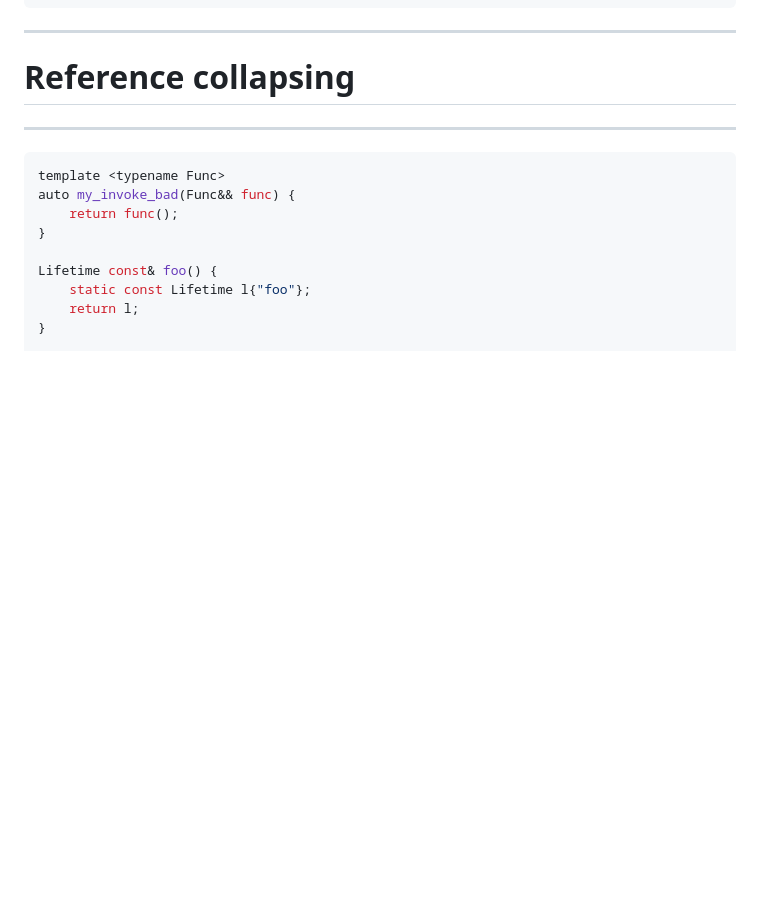
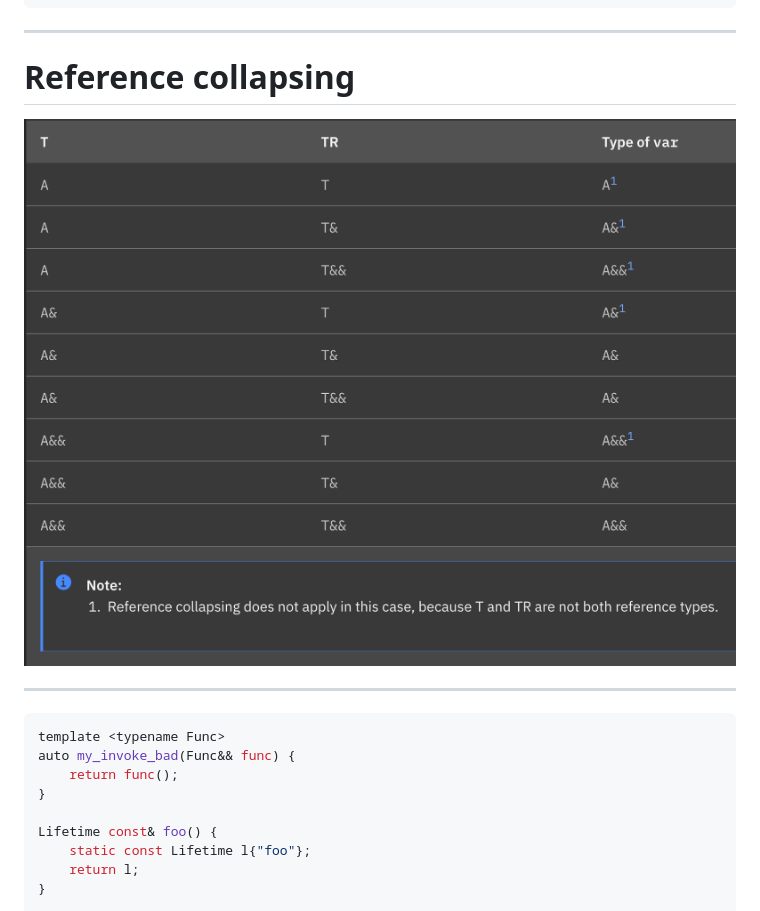
Before and after one commit to JanWilczek/value-categories-talk, a Markdown page: slides.md, the part around the change. GitHub-like rendering; pictures changed too: assets/reference_collapsing.png (added); blank space fills up the shorter version.

Commit message:
feat: slides

````diff
--- a/slides.md
+++ b/slides.md
@@ -696,6 +696,8 @@ namespace detail {
 
 # Reference collapsing
 
+<img src="./assets/reference_collapsing.png" />
+
 ---
 
 ```cpp
````
